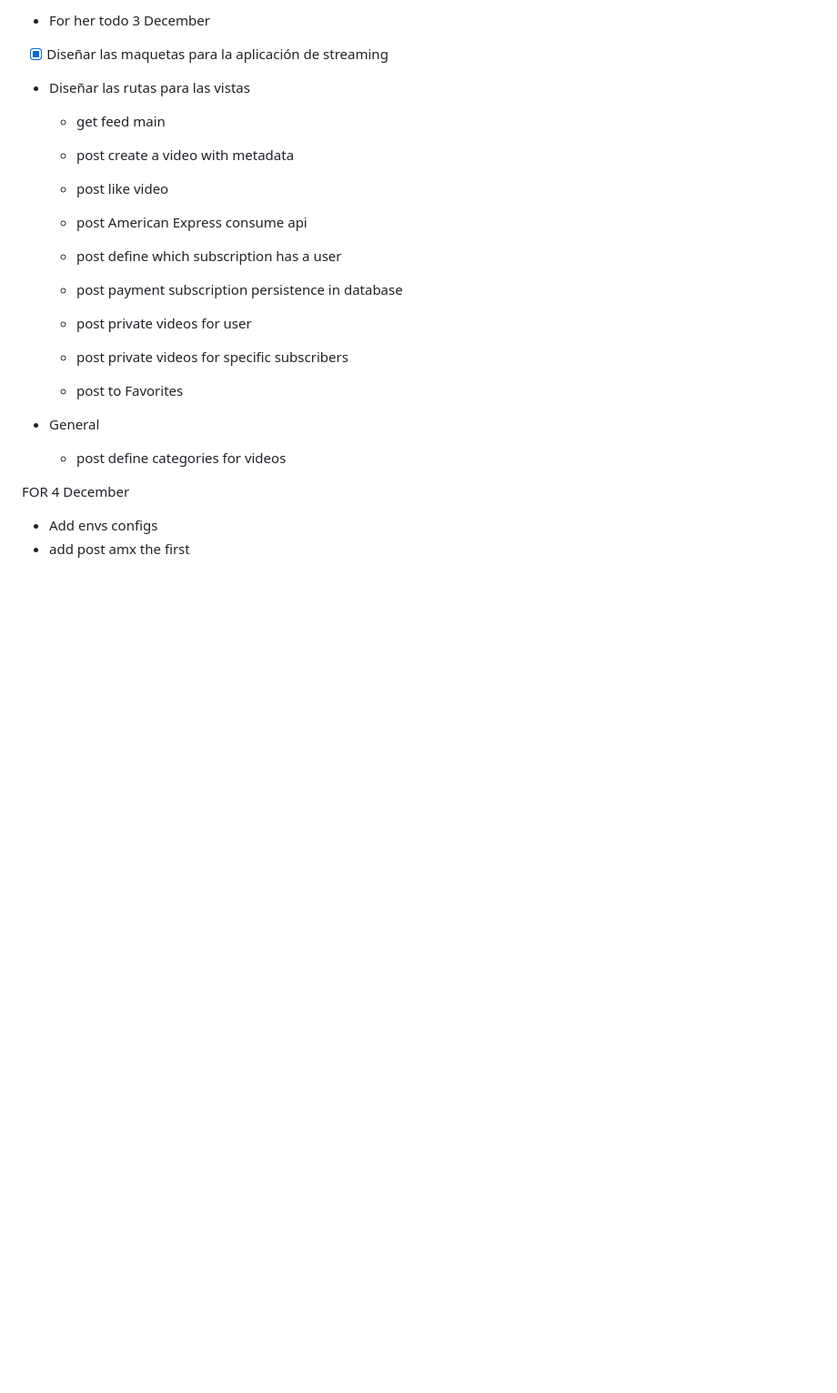
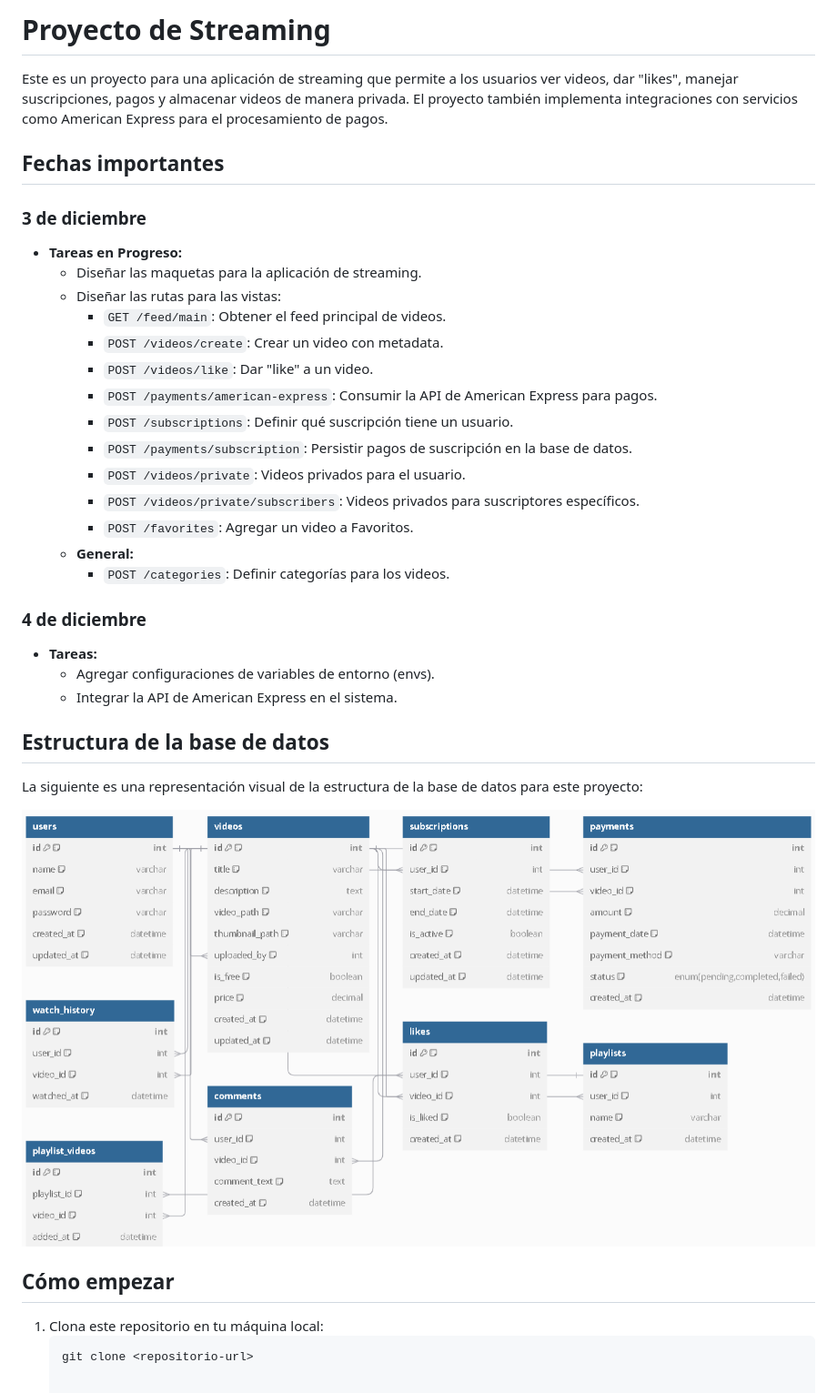
Before and after one commit to erickfy/streaming-app, a Markdown page: README.md, the part around the change. Shown: that part at 91% size. Drawn GitHub-style; pictures changed too: assets/img-1.png (added); blank space fills up the shorter version.

Commit message:
add some description to Readme.md

````diff
--- a/README.md
+++ b/README.md
@@ -1,25 +1,38 @@
-- For her todo 3 December
+# Proyecto de Streaming
 
-- [x] Diseñar las maquetas para la aplicación de streaming
+Este es un proyecto para una aplicación de streaming que permite a los usuarios ver videos, dar "likes", manejar suscripciones, pagos y almacenar videos de manera privada. El proyecto también implementa integraciones con servicios como American Express para el procesamiento de pagos.
 
-- Diseñar las rutas para las vistas
+## Fechas importantes
 
-  - get feed main
-  - post create a video with metadata
-  - post like video
-  - post American Express consume api
-  - post define which subscription has a user
-  - post payment subscription persistence in database
+### 3 de diciembre
+- **Tareas en Progreso:**
+  - Diseñar las maquetas para la aplicación de streaming.
+  - Diseñar las rutas para las vistas:
+    - `GET /feed/main`: Obtener el feed principal de videos.
+    - `POST /videos/create`: Crear un video con metadata.
+    - `POST /videos/like`: Dar "like" a un video.
+    - `POST /payments/american-express`: Consumir la API de American Express para pagos.
+    - `POST /subscriptions`: Definir qué suscripción tiene un usuario.
+    - `POST /payments/subscription`: Persistir pagos de suscripción en la base de datos.
+    - `POST /videos/private`: Videos privados para el usuario.
+    - `POST /videos/private/subscribers`: Videos privados para suscriptores específicos.
+    - `POST /favorites`: Agregar un video a Favoritos.
+  - **General:**
+    - `POST /categories`: Definir categorías para los videos.
 
-  - post private videos for user
-  - post private videos for specific subscribers
+### 4 de diciembre
+- **Tareas:**
+  - Agregar configuraciones de variables de entorno (envs).
+  - Integrar la API de American Express en el sistema.
 
-  - post to Favorites
+## Estructura de la base de datos
 
-- General
-  - post define categories for videos
+La siguiente es una representación visual de la estructura de la base de datos para este proyecto:
 
-FOR 4 December
+![Base de datos](assets/img-1.png)
 
-- Add envs configs
-- add post amx the first
+## Cómo empezar
+
+1. Clona este repositorio en tu máquina local:
+   ```bash
+   git clone <repositorio-url>
````
